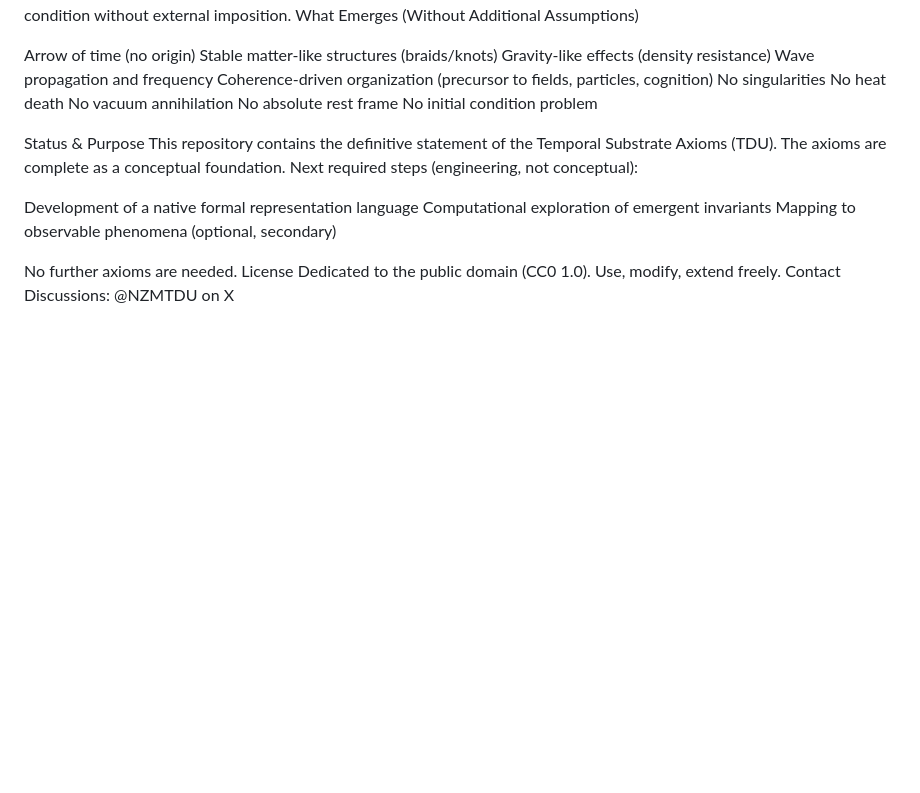
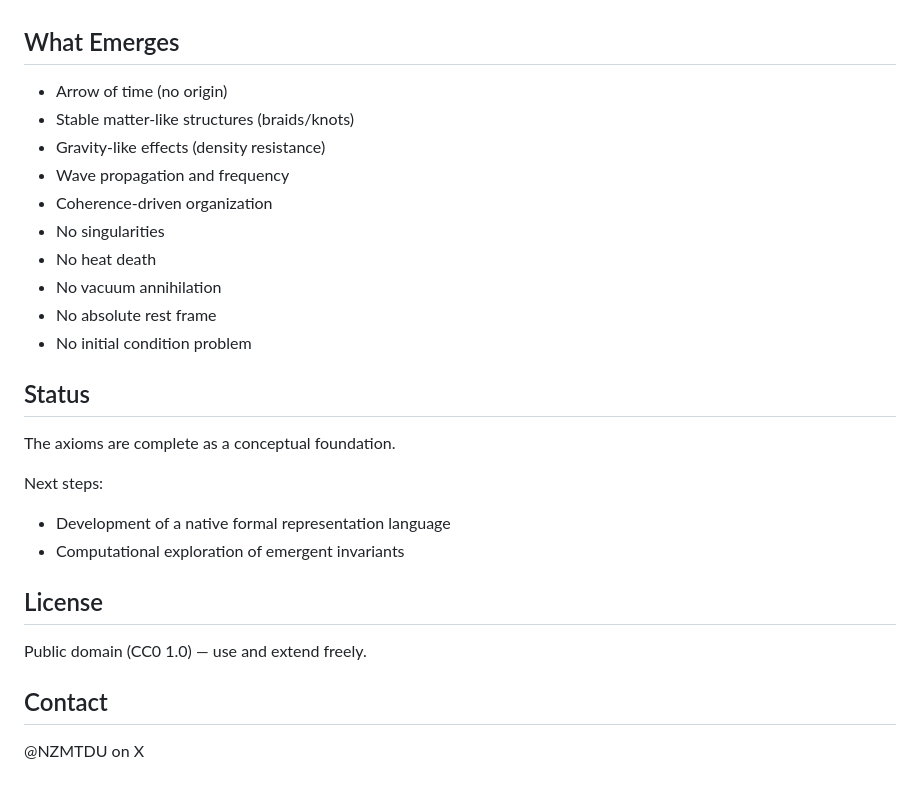
Before and after one commit to SubstrateBound/NZM-Substrate, a Markdown page: README.md, the part around one of its changes. Drawn GitHub-style; blank space fills up the shorter version.

Commit message:
Revise README formatting and section headings
Reformatted README.md for clarity and structure.

```diff
--- a/README.md
+++ b/README.md
@@ -78,29 +74,31 @@ Consistency Guarantee
 If reversal is forbidden and persistence is possible, time must appear.
 These axioms satisfy this condition without external imposition.
-What Emerges (Without Additional Assumptions)
 
-Arrow of time (no origin)
-Stable matter-like structures (braids/knots)
-Gravity-like effects (density resistance)
-Wave propagation and frequency
-Coherence-driven organization (precursor to fields, particles, cognition)
-No singularities
-No heat death
-No vacuum annihilation
-No absolute rest frame
-No initial condition problem
+## What Emerges
 
-Status & Purpose
-This repository contains the definitive statement of the Temporal Substrate Axioms (TDU).
+- Arrow of time (no origin)
+- Stable matter-like structures (braids/knots)
+- Gravity-like effects (density resistance)
+- Wave propagation and frequency
+- Coherence-driven organization
+- No singularities
+- No heat death
+- No vacuum annihilation
+- No absolute rest frame
+- No initial condition problem
+
+## Status
+
 The axioms are complete as a conceptual foundation.
-Next required steps (engineering, not conceptual):
 
-Development of a native formal representation language
-Computational exploration of emergent invariants
-Mapping to observable phenomena (optional, secondary)
+Next steps:
+- Development of a native formal representation language
+- Computational exploration of emergent invariants
 
-No further axioms are needed.
-License
-Dedicated to the public domain (CC0 1.0). Use, modify, extend freely.
-Contact
-Discussions: @NZMTDU on X
+## License
+
+Public domain (CC0 1.0) — use and extend freely.
+
+## Contact
+
+@NZMTDU on X
```
Also changed, not shown: other parts of README.md (+59 -63 lines).
